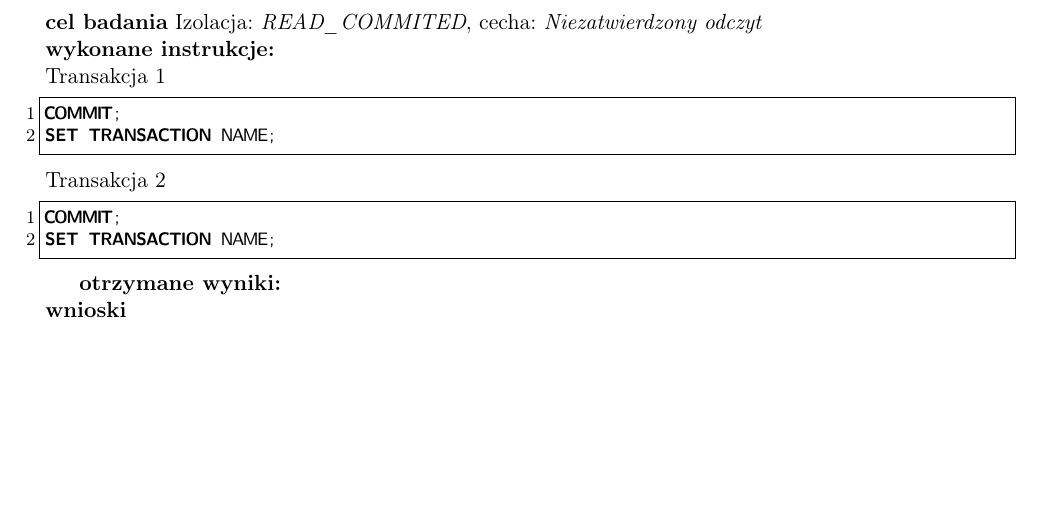
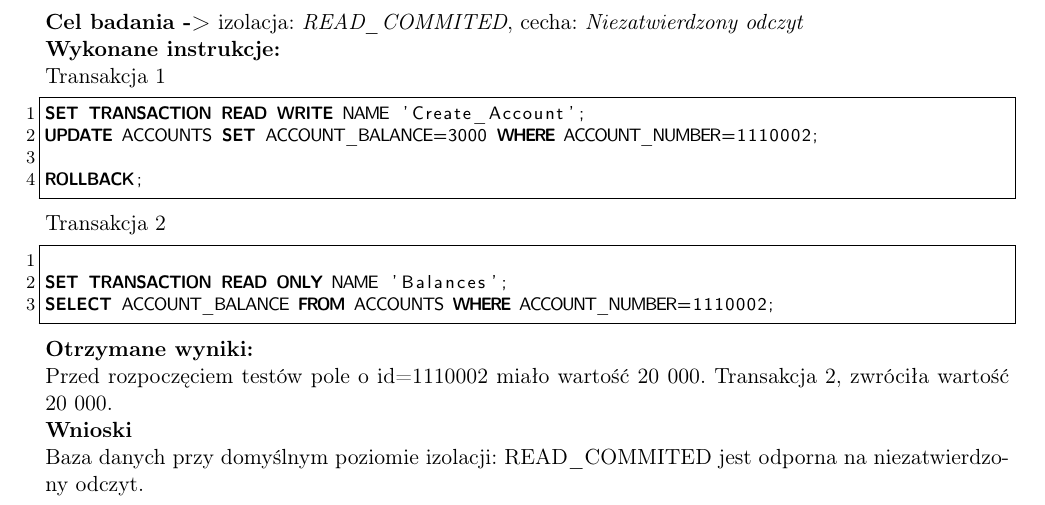
Before and after one commit to TadB/DB_transactions_reaserch, a LaTeX document (transakcje_sprawozdanie.tex): part of the page, cut so that both start at the same text, the shorter picture padded with empty space. Compiled offline with pdfLaTeX.

Commit message:
read_commited->niezatwierdzony odczyt

```diff
--- a/transakcje_sprawozdanie.tex
+++ b/transakcje_sprawozdanie.tex
@@ -37,21 +37,25 @@
 
 \begin{document}
 \justify
-\textbf{cel badania} Izolacja:
+\textbf{Cel badania ->} izolacja:
 \textit{READ\_COMMITED}, cecha:
 \textit{Niezatwierdzony odczyt} \\
-\textbf{wykonane instrukcje: } \\
+\textbf{Wykonane instrukcje: } \\
 Transakcja 1
 \begin{lstlisting}
-COMMIT;
-SET TRANSACTION NAME;
+SET TRANSACTION READ WRITE NAME 'Create_Account';
+UPDATE ACCOUNTS SET ACCOUNT_BALANCE=3000 WHERE ACCOUNT_NUMBER=1110002;
+
+ROLLBACK;
 \end{lstlisting}
 Transakcja 2
 \begin{lstlisting}
-COMMIT;
-SET TRANSACTION NAME;
+
+SET TRANSACTION READ ONLY NAME 'Balances';
+SELECT ACCOUNT_BALANCE FROM ACCOUNTS WHERE ACCOUNT_NUMBER=1110002;
 \end{lstlisting}
-
-\textbf{otrzymane wyniki: } \\
-\textbf{wnioski} \\
+\textbf{Otrzymane wyniki:} \\
+    Przed rozpoczęciem testów pole o id=1110002 miało wartość 20 000. Transakcja 2, zwróciła  wartość 20 000.\\
+\textbf{Wnioski} \\
+    Baza danych przy domyślnym poziomie izolacji: READ\_COMMITED jest odporna na niezatwierdzony odczyt. \\
 \end{document}
```
Also changed, not shown: transakcje_sprawozdanie.pdf.
